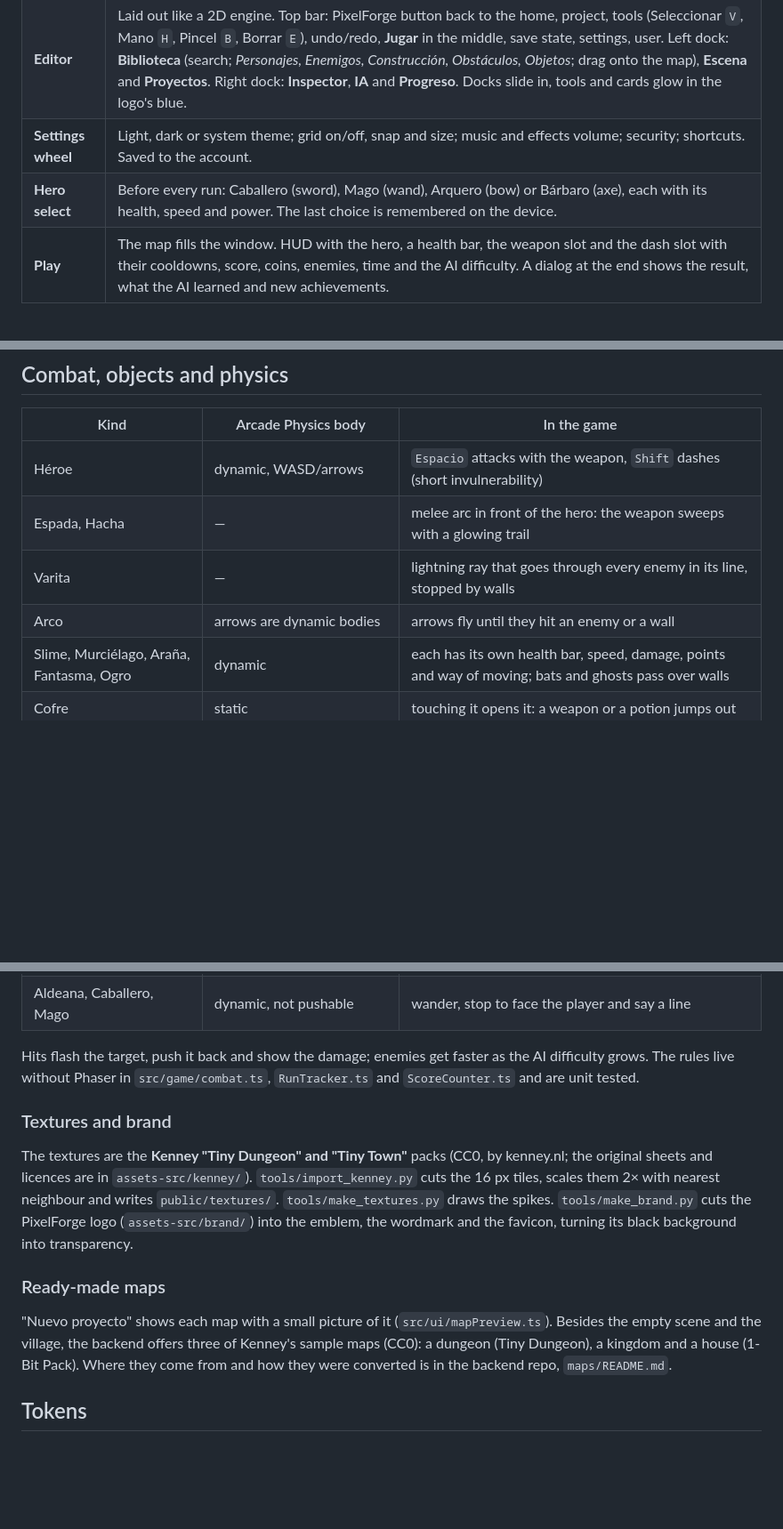
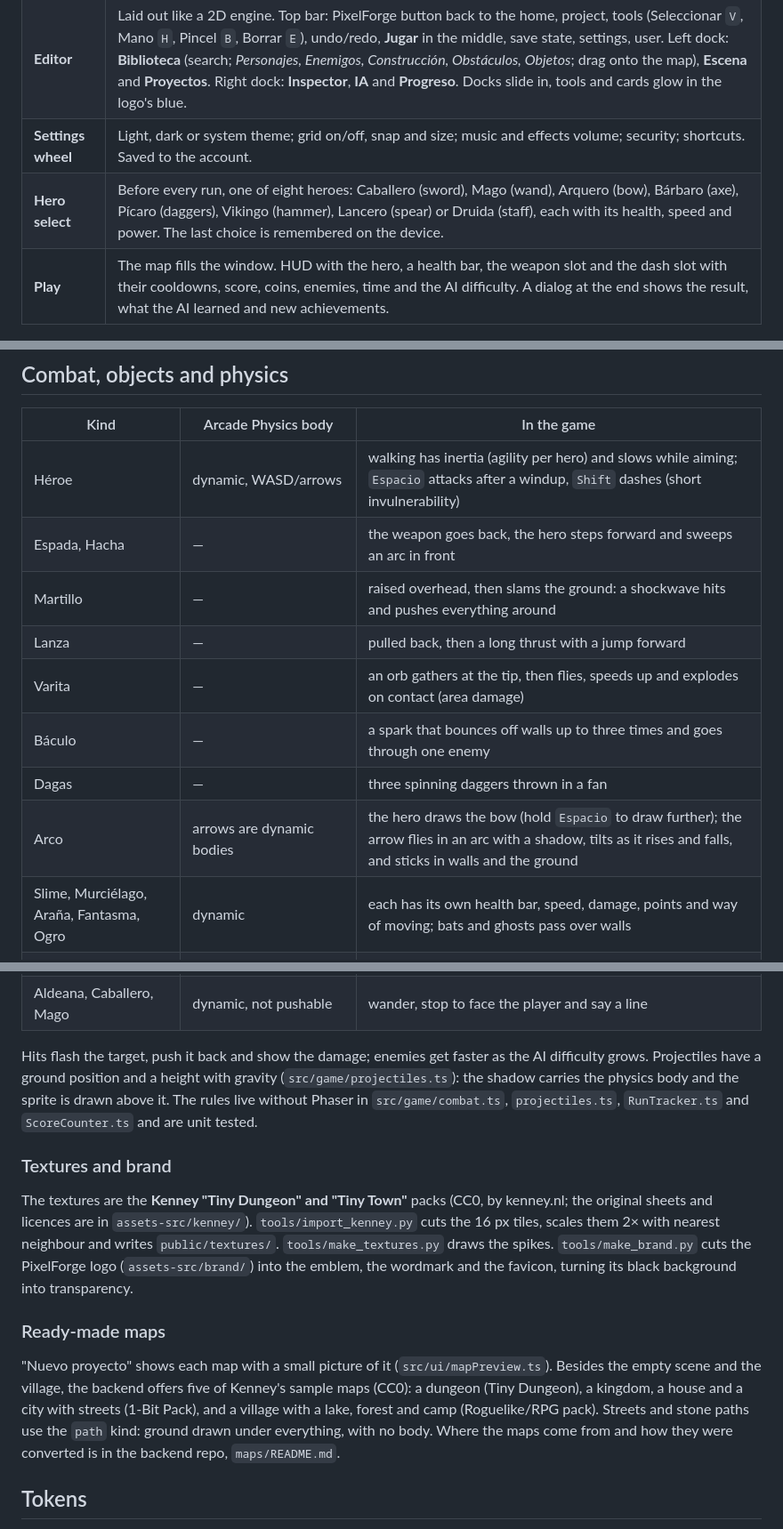
Before and after one commit to CHUCHOUCC/2D_Game_Engine_Frontend, a Markdown page: README.md, 3 parts joined by grey strips. Shown at 89% size. GitHub-like rendering; blank space fills up the shorter version.

Commit message:
README: windups, projectile physics, eight heroes and the city maps
Co-Authored-By: Claude Opus 5.5 <noreply@anthropic.com>
Claude-Session: https://claude.ai/code/session_01BdAaUFEhZwx1idgkPzhfaD

```diff
--- a/README.md
+++ b/README.md
@@ -25,7 +25,7 @@ exists on the page until the user has logged in or registered.
 | **Home** | Navigation bar (*Inicio, Editor, Jugar, Proyectos, Ajustes*, it wraps instead of cutting options off), welcome with projects, games, best score and achievements, the four options and the recent projects. |
 | **Editor** | Laid out like a 2D engine. Top bar: PixelForge button back to the home, project, tools (Seleccionar `V`, Mano `H`, Pincel `B`, Borrar `E`), undo/redo, **Jugar** in the middle, save state, settings, user. Left dock: **Biblioteca** (search; *Personajes, Enemigos, Construcción, Obstáculos, Objetos*; drag onto the map), **Escena** and **Proyectos**. Right dock: **Inspector**, **IA** and **Progreso**. Docks slide in, tools and cards glow in the logo's blue. |
 | **Settings wheel** | Light, dark or system theme; grid on/off, snap and size; music and effects volume; security; shortcuts. Saved to the account. |
-| **Hero select** | Before every run: Caballero (sword), Mago (wand), Arquero (bow) or Bárbaro (axe), each with its health, speed and power. The last choice is remembered on the device. |
+| **Hero select** | Before every run, one of eight heroes: Caballero (sword), Mago (wand), Arquero (bow), Bárbaro (axe), Pícaro (daggers), Vikingo (hammer), Lancero (spear) or Druida (staff), each with its health, speed and power. The last choice is remembered on the device. |
 | **Play** | The map fills the window. HUD with the hero, a health bar, the weapon slot and the dash slot with their cooldowns, score, coins, enemies, time and the AI difficulty. A dialog at the end shows the result, what the AI learned and new achievements. |
 
 ### Validation of the access form
@@ -41,10 +41,14 @@ wrong login shows how many attempts are left before the 15-minute lockout (the b
 
 | Kind | Arcade Physics body | In the game |
 |---|---|---|
-| Héroe | dynamic, WASD/arrows | `Espacio` attacks with the weapon, `Shift` dashes (short invulnerability) |
-| Espada, Hacha | — | melee arc in front of the hero: the weapon sweeps with a glowing trail |
-| Varita | — | lightning ray that goes through every enemy in its line, stopped by walls |
-| Arco | arrows are dynamic bodies | arrows fly until they hit an enemy or a wall |
+| Héroe | dynamic, WASD/arrows | walking has inertia (agility per hero) and slows while aiming; `Espacio` attacks after a windup, `Shift` dashes (short invulnerability) |
+| Espada, Hacha | — | the weapon goes back, the hero steps forward and sweeps an arc in front |
+| Martillo | — | raised overhead, then slams the ground: a shockwave hits and pushes everything around |
+| Lanza | — | pulled back, then a long thrust with a jump forward |
+| Varita | — | an orb gathers at the tip, then flies, speeds up and explodes on contact (area damage) |
+| Báculo | — | a spark that bounces off walls up to three times and goes through one enemy |
+| Dagas | — | three spinning daggers thrown in a fan |
+| Arco | arrows are dynamic bodies | the hero draws the bow (hold `Espacio` to draw further); the arrow flies in an arc with a shadow, tilts as it rises and falls, and sticks in walls and the ground |
 | Slime, Murciélago, Araña, Fantasma, Ogro | dynamic | each has its own health bar, speed, damage, points and way of moving; bats and ghosts pass over walls |
 | Cofre | static | touching it opens it: a weapon or a potion jumps out |
 | Poción, armas | overlap | picked up: heals 2, or changes the weapon |
@@ -55,7 +59,7 @@ wrong login shows how many attempts are left before the 15-minute lockout (the b
 | Aldeana, Caballero, Mago | dynamic, not pushable | wander, stop to face the player and say a line |
 
 Hits flash the target, push it back and show the damage; enemies get faster as the AI difficulty grows.
-The rules live without Phaser in `src/game/combat.ts`, `RunTracker.ts` and `ScoreCounter.ts` and are
+Projectiles have a ground position and a height with gravity (`src/game/projectiles.ts`): the shadow carries the physics body and the sprite is drawn above it. The rules live without Phaser in `src/game/combat.ts`, `projectiles.ts`, `RunTracker.ts` and `ScoreCounter.ts` and are
 unit tested.
 
 ### Textures and brand
@@ -69,9 +73,11 @@ wordmark and the favicon, turning its black background into transparency.
 ### Ready-made maps
 
 "Nuevo proyecto" shows each map with a small picture of it (`src/ui/mapPreview.ts`). Besides the
-empty scene and the village, the backend offers three of Kenney's sample maps (CC0): a dungeon
-(Tiny Dungeon), a kingdom and a house (1-Bit Pack). Where they come from and how they were
-converted is in the backend repo, `maps/README.md`.
+empty scene and the village, the backend offers five of Kenney's sample maps (CC0): a dungeon
+(Tiny Dungeon), a kingdom, a house and a city with streets (1-Bit Pack), and a village with a lake,
+forest and camp (Roguelike/RPG pack). Streets and stone paths use the `path` kind: ground drawn
+under everything, with no body. Where the maps come from and how they were converted is in the
+backend repo, `maps/README.md`.
 
 ## Tokens
 
```
